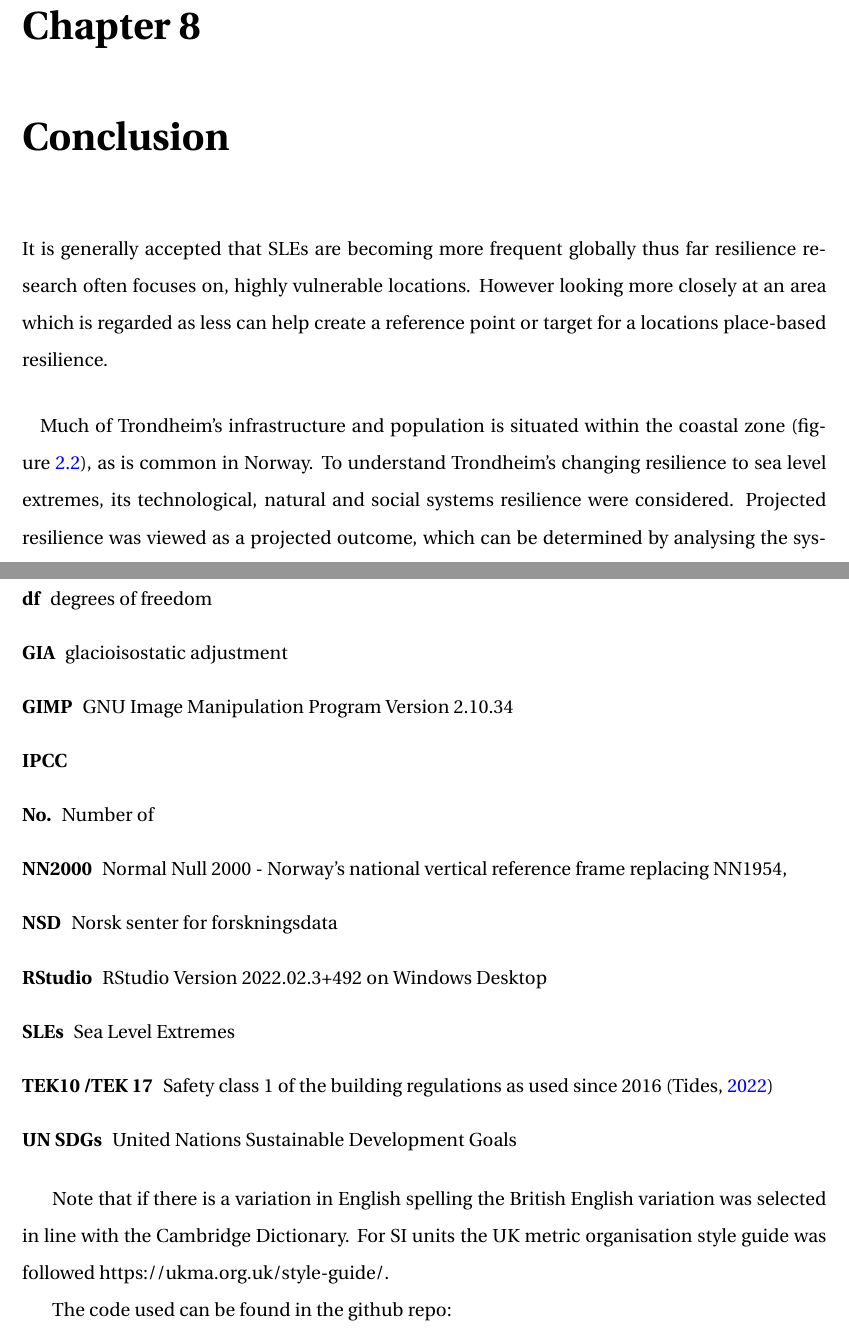
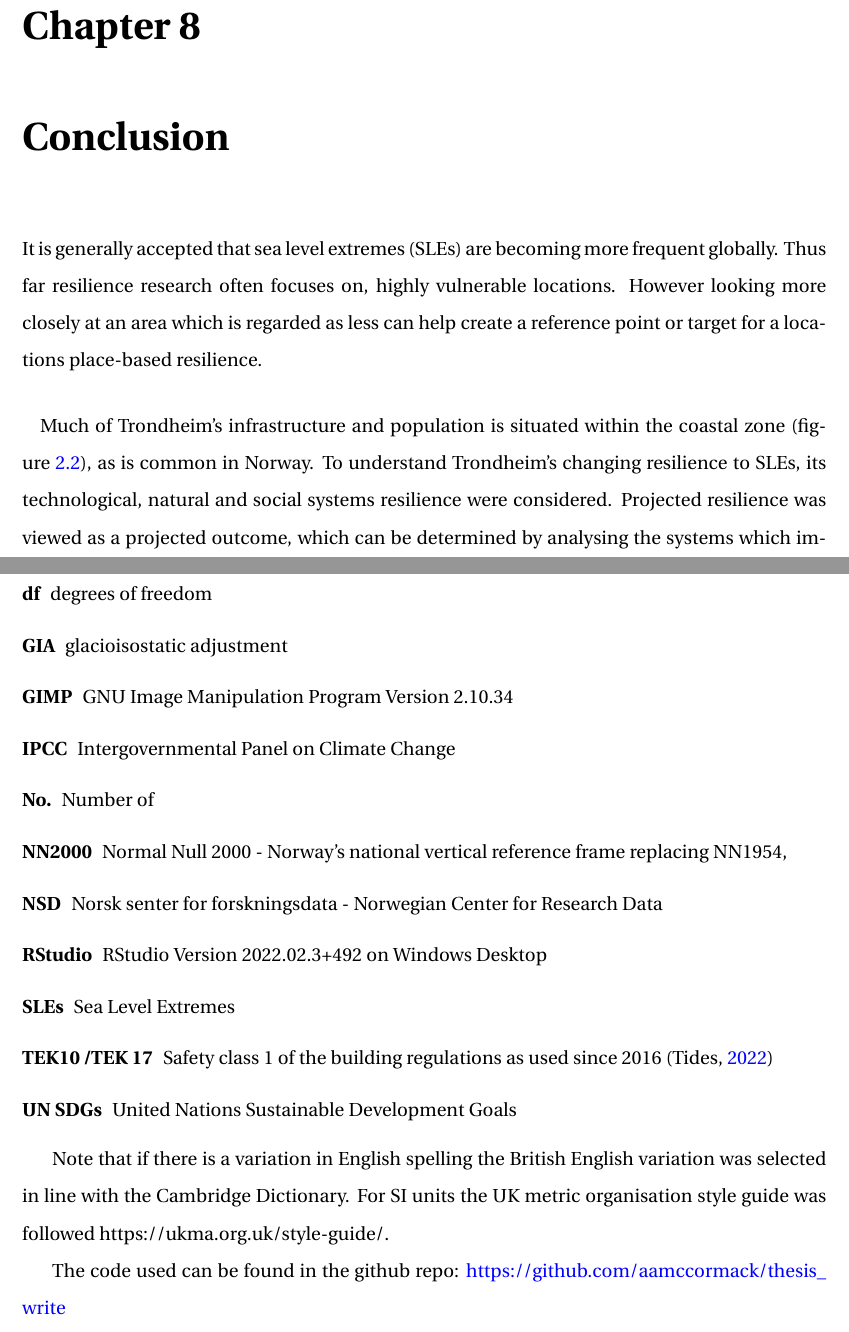
Before and after one commit to aamccormack/thesis_write, a LaTeX thesis (thesis.tex, which reads acronyms.tex, conclusion.tex): two parts of pages 116 and 126 of 145 before the commit and two parts of pages 116 and 125 of 144 after it, joined at a grey line, cut so that both start at the same text. Compiled offline with pdfLaTeX.

Commit message:
ADD GITHUB REPO TO APPENDIX

```diff
--- a/acronyms.tex
+++ b/acronyms.tex
@@ -6,10 +6,10 @@
 \item[df]degrees of freedom
 \item[GIA] glacioisostatic adjustment
 \item[GIMP] GNU Image Manipulation Program Version 2.10.34
-\item[IPCC]
+\item[IPCC] Intergovernmental Panel on Climate Change
 \item[No.] Number of
 \item[NN2000] Normal Null 2000 - Norway's national vertical reference frame replacing NN1954,
-\item[NSD] Norsk senter for forskningsdata
+\item[NSD] Norsk senter for forskningsdata - Norwegian Center for Research Data
 \item [RStudio] RStudio Version 2022.02.3+492 on Windows Desktop
 \item[SLEs] Sea Level Extremes
 \item[TEK10 /TEK 17] Safety class 1 of the building regulations as used since 2016 (\cite{tides_high_2022})
@@ -19,3 +19,4 @@
 Note that if there is a variation in English spelling the British English variation was selected in line with the Cambridge Dictionary. For SI units the UK metric organisation style guide was followed https://ukma.org.uk/style-guide/.
 
 The code used can be found in the github repo:
+\url{ https://github.com/aamccormack/thesis_write}
--- a/conclusion.tex
+++ b/conclusion.tex
@@ -1,9 +1,7 @@
 \chapter{Conclusion}
-
-
-It is generally accepted that SLEs are becoming more frequent globally thus far resilience research often focuses on, highly vulnerable locations. However looking more closely at an area which is regarded as less can help create a reference point or target for a locations place-based resilience.
+It is generally accepted that sea level extremes (SLEs) are becoming more frequent globally. Thus far resilience research often focuses on, highly vulnerable locations. However looking more closely at an area which is regarded as less can help create a reference point or target for a locations place-based resilience.
 \paragraph{}
 
-Much of Trondheim's infrastructure and population is situated within the coastal zone (figure \ref{fig:research_site}), as is common in Norway. To understand Trondheim's changing resilience to sea level extremes, its technological, natural and social systems resilience were considered.  Projected resilience was viewed as a projected outcome, which can be determined by analysing the systems which impact the risk (section \ref{theory-resilience}). In this case social, natural and technological, systems impacting the risk of sea level extremes.
+Much of Trondheim's infrastructure and population is situated within the coastal zone (figure \ref{fig:research_site}), as is common in Norway. To understand Trondheim's changing resilience to SLEs, its technological, natural and social systems resilience were considered.  Projected resilience was viewed as a projected outcome, which can be determined by analysing the systems which impact the risk (section \ref{theory-resilience}). In this case social, natural and technological, systems impacting the risk of SLEs.
 \paragraph{}
 
```
Also changed, not shown: results-resturcture.tex (+1 -1 lines), conclusion.tex (4 more changed lines).
